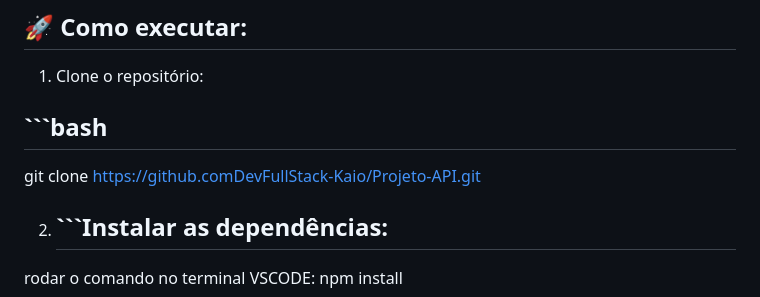
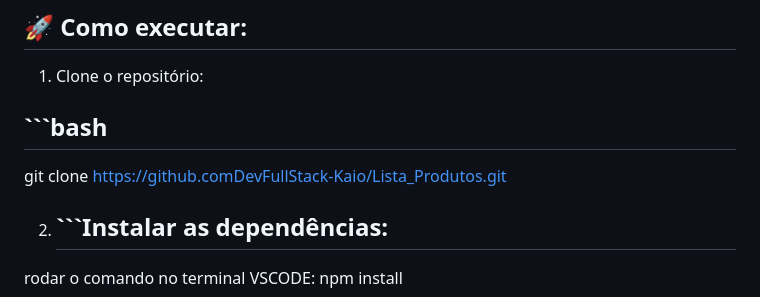
Before and after one commit to DevFullStack-Kaio/Lista_Produtos, a Markdown page: README.md, the part around the change. Drawn GitHub-style.

Commit message:
Atualiza README com instruções do projeto Lista_Produtos

````diff
--- a/README.md
+++ b/README.md
@@ -34,7 +34,7 @@ ROJETO-API/
 
 1. Clone o repositório:
  ## ```bash
-   git clone https://github.comDevFullStack-Kaio/Projeto-API.git
+   git clone https://github.comDevFullStack-Kaio/Lista_Produtos.git
 
 2. ## ```Instalar as dependências:
  rodar o comando no terminal VSCODE:
````
